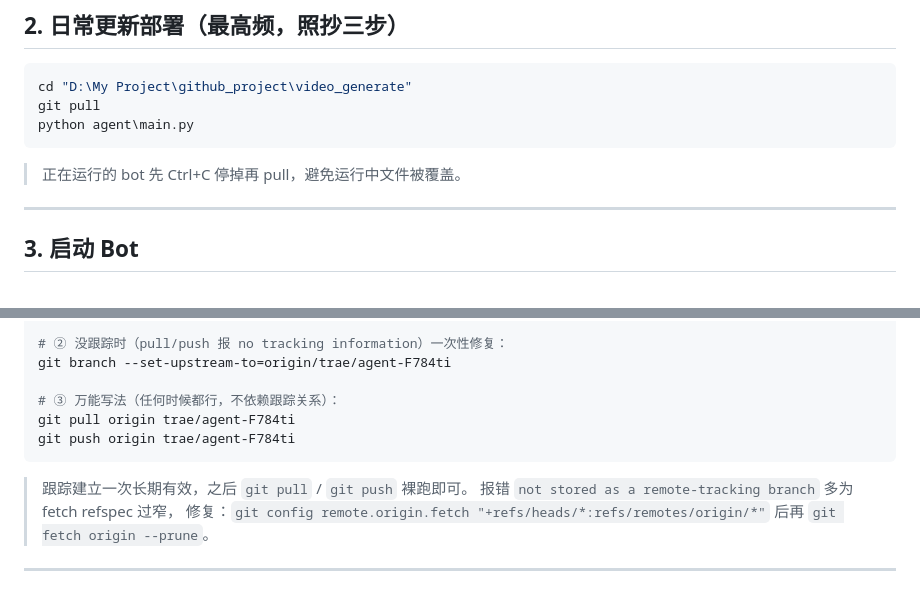
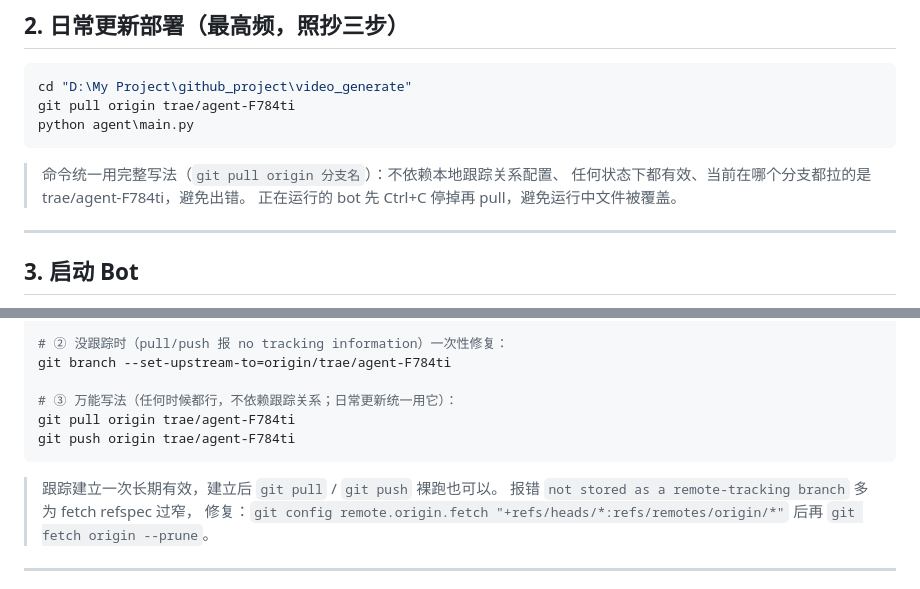
Before and after one commit to hj363049394/video_generate, a Markdown page: docs/powershell-commands.md, 2 parts joined by grey strips. Drawn GitHub-style.

Commit message:
docs: 日常更新命令统一改为完整写法 git pull origin <分支>

````diff
--- a/docs/powershell-commands.md
+++ b/docs/powershell-commands.md
@@ -23,10 +23,12 @@
 
 ```powershell
 cd "D:\My Project\github_project\video_generate"
-git pull
+git pull origin trae/agent-F784ti
 python agent\main.py
 ```
 
+> 命令统一用完整写法（`git pull origin 分支名`）：不依赖本地跟踪关系配置、
+> 任何状态下都有效、当前在哪个分支都拉的是 trae/agent-F784ti，避免出错。
 > 正在运行的 bot 先 Ctrl+C 停掉再 pull，避免运行中文件被覆盖。
 
 ---
@@ -153,12 +155,12 @@ git branch -vv        # 分支名后带 [origin/trae/agent-F784ti]           =
 # ② 没跟踪时（pull/push 报 no tracking information）一次性修复：
 git branch --set-upstream-to=origin/trae/agent-F784ti
 
-# ③ 万能写法（任何时候都行，不依赖跟踪关系）：
+# ③ 万能写法（任何时候都行，不依赖跟踪关系；日常更新统一用它）：
 git pull origin trae/agent-F784ti
 git push origin trae/agent-F784ti
 ```
 
-> 跟踪建立一次长期有效，之后 `git pull` / `git push` 裸跑即可。
+> 跟踪建立一次长期有效，建立后 `git pull` / `git push` 裸跑也可以。
 > 报错 `not stored as a remote-tracking branch` 多为 fetch refspec 过窄，
 > 修复：`git config remote.origin.fetch "+refs/heads/*:refs/remotes/origin/*"`
 > 后再 `git fetch origin --prune`。
````
